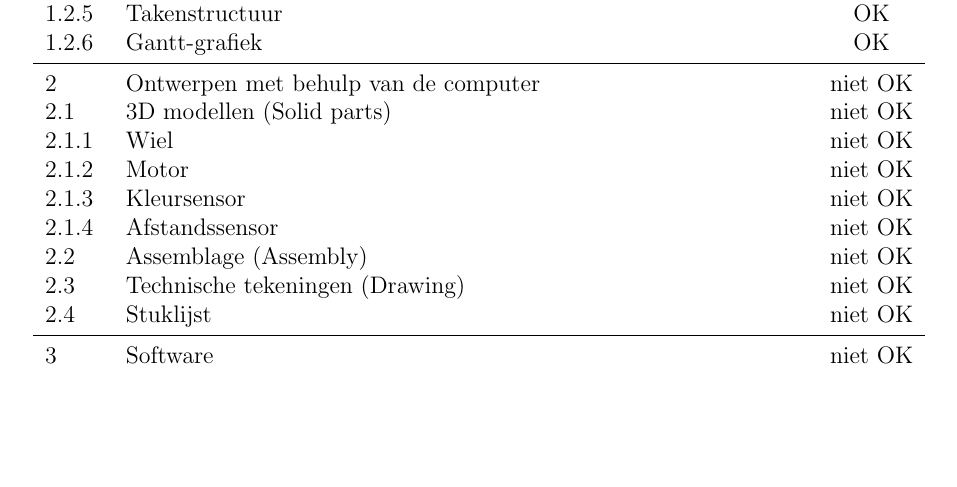
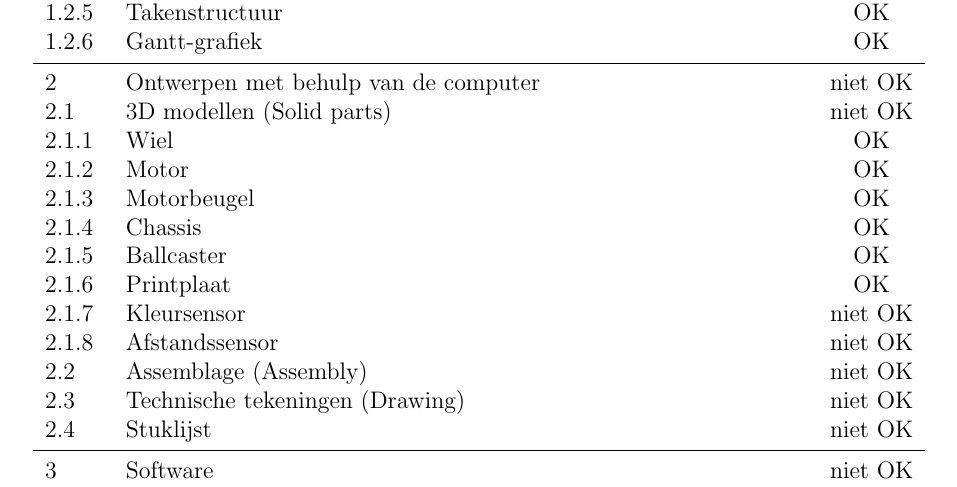
Before and after one commit to Karlvah/Po2_Team4, a LaTeX document (Takenstructuur_Team4.tex): part of the page, cut so that both start at the same text, the shorter picture padded with empty space. Compiled offline with pdfLaTeX.

Commit message:
votooide onderdelen afgevinkt

```diff
--- a/Takenstructuur_Team4.tex
+++ b/Takenstructuur_Team4.tex
@@ -75,8 +75,12 @@
 			\midrule
 			\row{1}{Ontwerpen met behulp van de computer}{0}
 			\row{2}{3D modellen	(Solid parts)}{0}
-			\row{3}{Wiel}{0}
-			\row{3}{Motor}{0}
+			\row{3}{Wiel}{1}
+			\row{3}{Motor}{1}
+			\row{3}{Motorbeugel}{1}
+			\row{3}{Chassis}{1}
+			\row{3}{Ballcaster}{1}
+			\row{3}{Printplaat}{1}
 			\row{3}{Kleursensor}{0}
 			\row{3}{Afstandssensor}{0}
 			\row{2}{Assemblage (Assembly)}{0}
```
Also changed, not shown: Takenstructuur_Team4.pdf (added), 1 other file.
